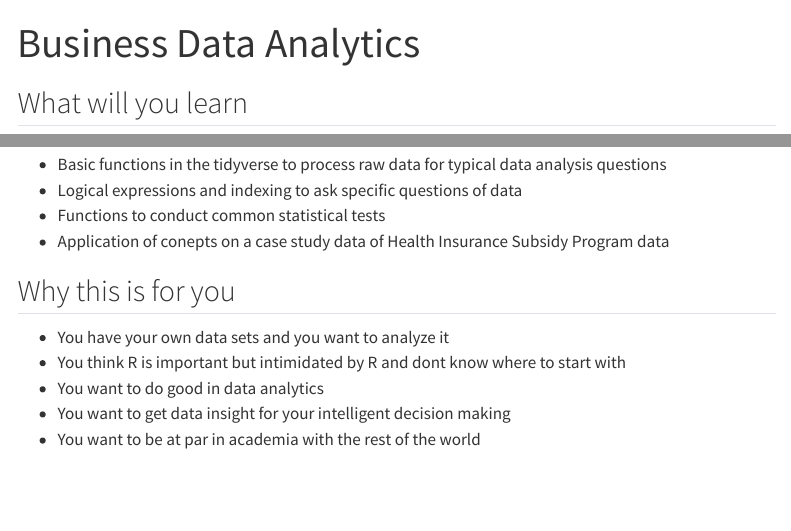
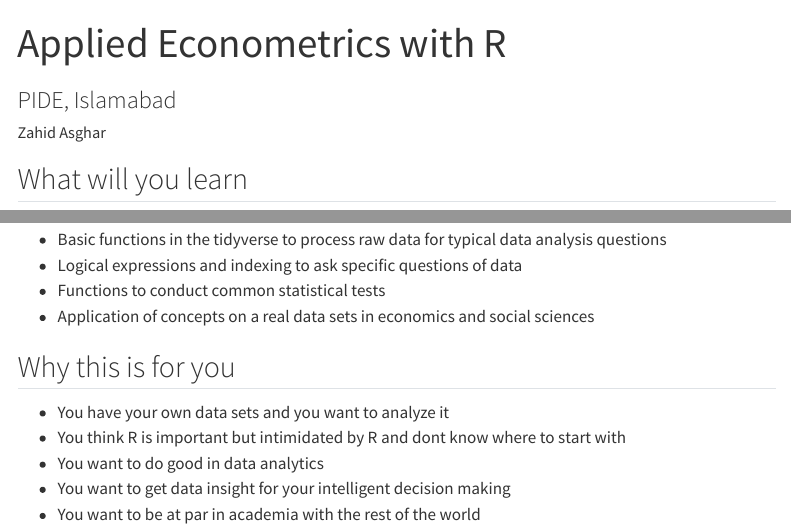
Before and after one commit to Zahedasghar/R4D, a Quarto document (index.qmd): the page in a window 1100 px wide, from its top, and a second part further down, joined at a grey line. Rendered offline with R 4.5, knitr and Pandoc in place of Quarto, with nearby package versions; menus at the side of the page are left out.

Commit message:
Add files

```diff
--- /dev/null
+++ b/_publish.yml
@@ -0,0 +1,4 @@
+- source: project
+  netlify:
+    - id: 7d4b6b1a-dc3c-43bd-b044-3c7de59ee767
+      url: 'https://quiet-semolina-6ab27d.netlify.app'
--- a/_quarto.yml
+++ b/_quarto.yml
@@ -3,10 +3,10 @@ project:
   output-dir: docs
 
 website:
-  title: "Data Analytics Workshop"
+  title: "Applied Econoetrics with R"
   sidebar:
     background: primary
-    logo: "images/zahid_logo.png"
+    logo: "images/pide.png"
     pinned: true
     align: center
     tools:
--- a/index.qmd
+++ b/index.qmd
@@ -1,5 +1,7 @@
 ---
-title: "[Business Data Analytics]{.flow}"
+title: "[Applied Econometrics with R]{.flow}"
+subtitle: "PIDE, Islamabad"
+author: "Zahid Asghar"
 format:
   html:
     theme: [default, custom.css, styles.scss]
@@ -25,7 +27,7 @@ Basic feature of this workshop will be to start exploring and modeling data usin
 -   Basic functions in the tidyverse to process raw data for typical data analysis questions
 -   Logical expressions and indexing to ask specific questions of data
 -   Functions to conduct common statistical tests
--   Application of conepts on a case study data of Health Insurance Subsidy Program data
+-   Application of concepts on a real data sets in economics and social sciences
 
 ## Why this is for you
 
```
Also changed, not shown: materials.qmd (+2 -0 lines), images/pide.png (added), 1 other file.
